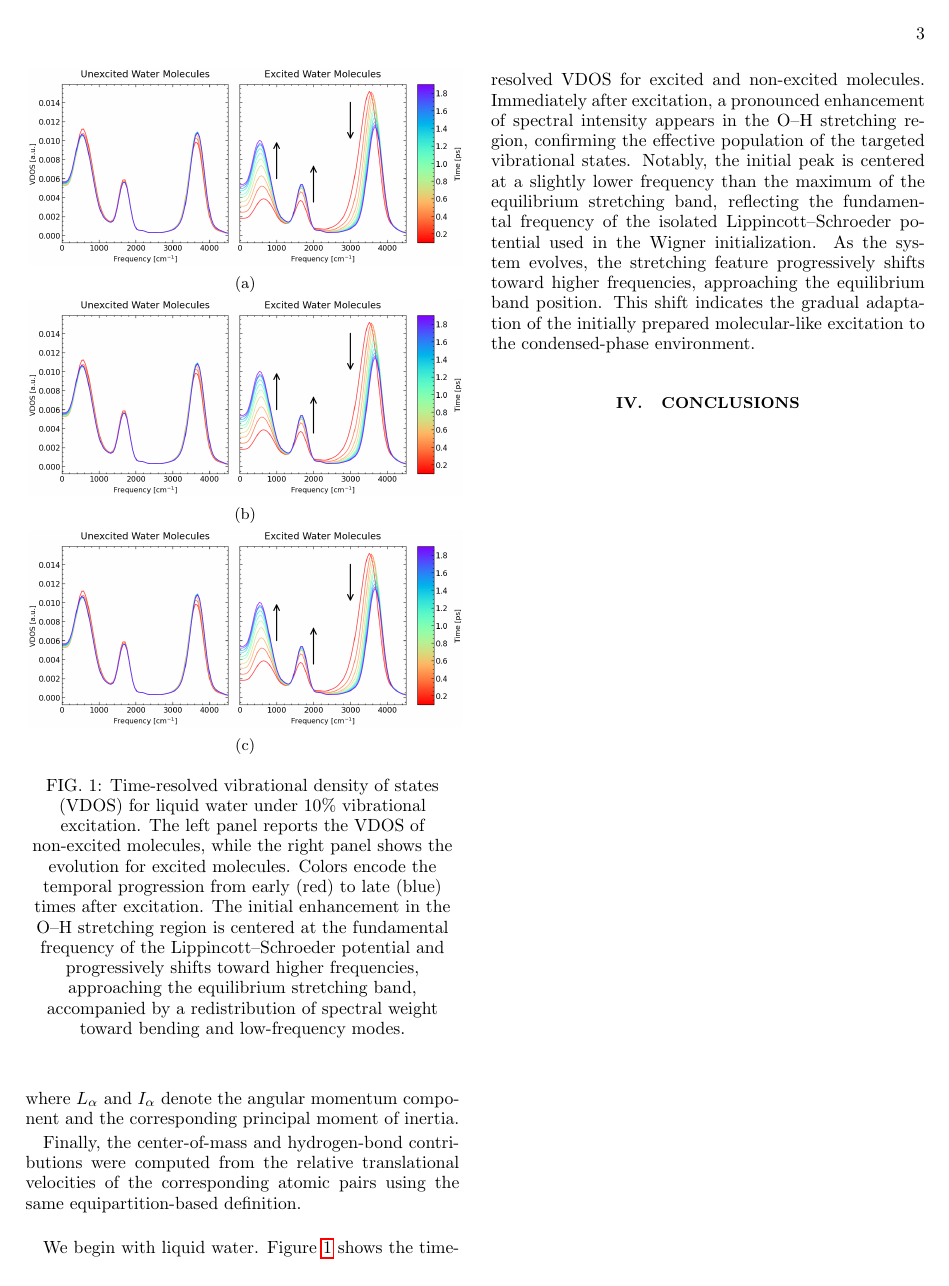
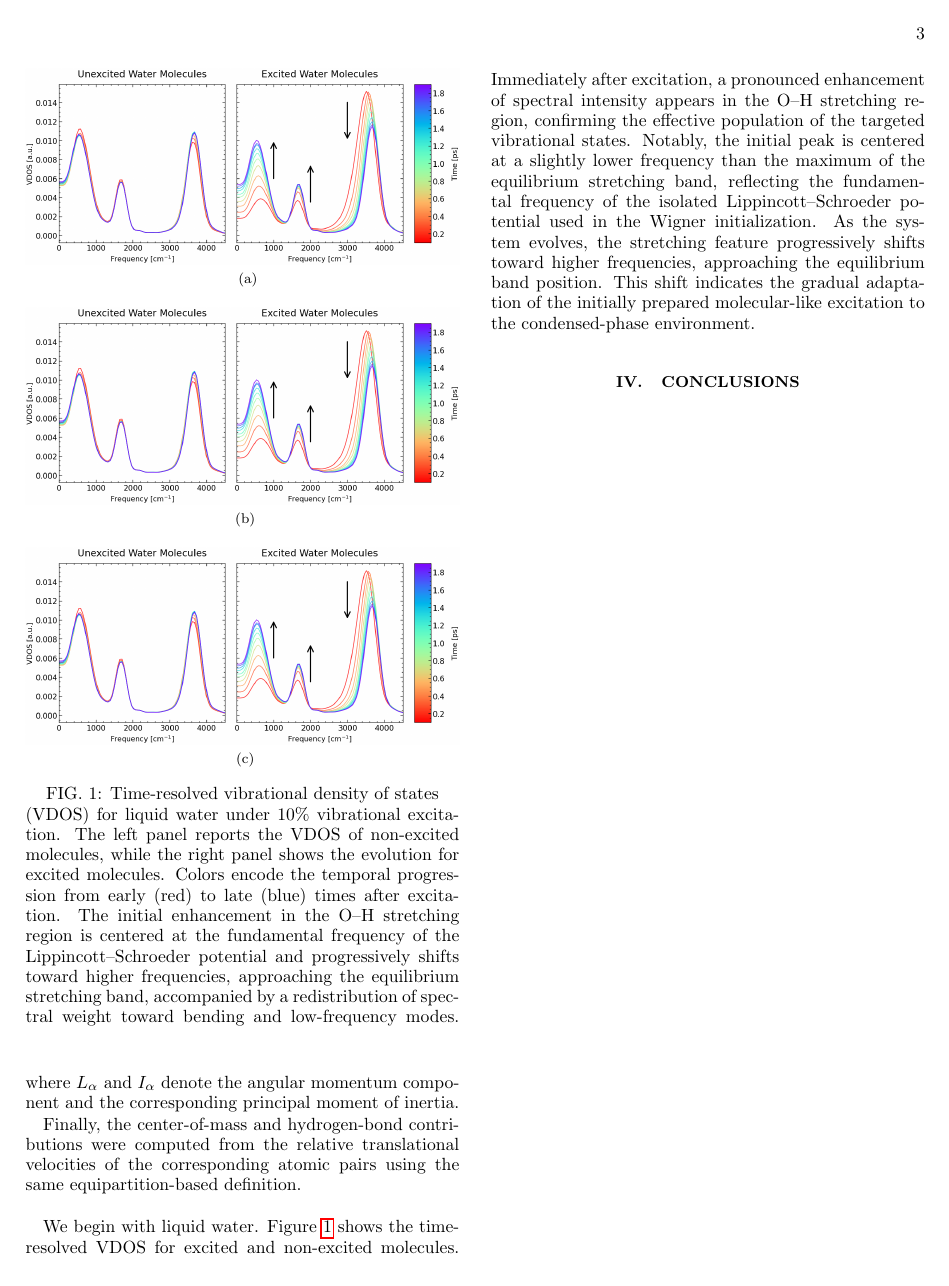
Before and after one commit to AlessandroSerra/WignerPaper, a LaTeX paper (main.tex): page 3 of 4. Compiled offline with pdfLaTeX.

Commit message:
"fixed" figures caption not being justified

```diff
--- a/main.tex
+++ b/main.tex
@@ -1,7 +1,10 @@
 \documentclass[reprint,amsmath,amssymb,aps]{revtex4-2}
 
 \usepackage{graphicx}
-\usepackage{subcaption}
+\usepackage{subfig}
+\usepackage{caption}
+% \captionsetup[figure]{justification=justified}
+\captionsetup[figure]{justification=centerfirst} % unica che funziona
 \usepackage{dcolumn}
 \usepackage{bm}
 \usepackage{amsmath}
```
Also changed, not shown: main.tex (6 more changed lines).
